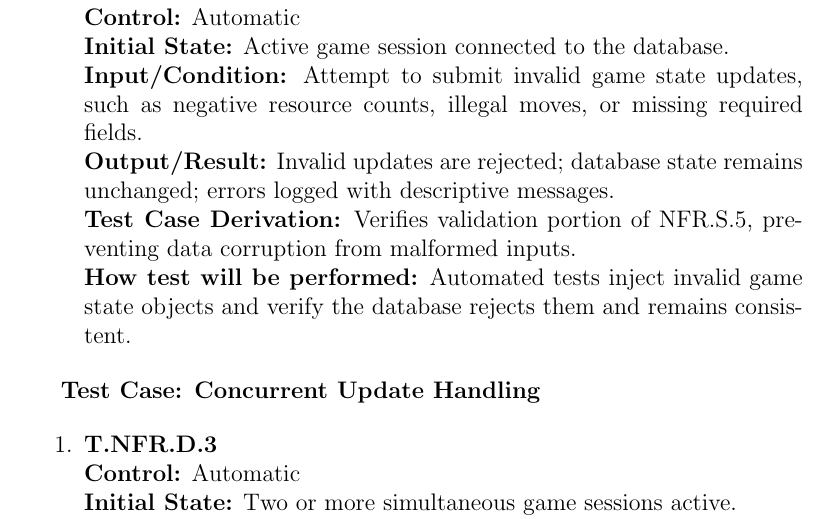
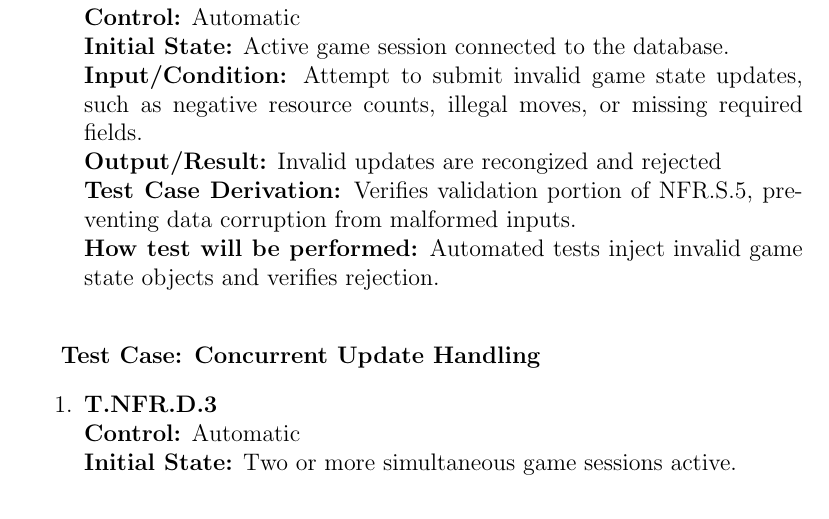
Before and after one commit to SY3141/RLCatan, a LaTeX document (docs/VnVPlan/VnVPlan.tex): part of page 24 of 32, cut so that both start at the same text. Compiled offline with pdfLaTeX.

Commit message:
minor changes

```diff
--- a/docs/VnVPlan/VnVPlan.tex
+++ b/docs/VnVPlan/VnVPlan.tex
@@ -753,9 +753,9 @@ This area ensures that the Game State Database maintains consistent, valid, and
 \textbf{Control:} Automatic \\
 \textbf{Initial State:} Active game session connected to the database. \\
 \textbf{Input/Condition:} Attempt to submit invalid game state updates, such as negative resource counts, illegal moves, or missing required fields. \\
-\textbf{Output/Result:} Invalid updates are rejected; database state remains unchanged; errors logged with descriptive messages. \\
+\textbf{Output/Result:} Invalid updates are recongized and rejected \\
 \textbf{Test Case Derivation:} Verifies validation portion of NFR.S.5, preventing data corruption from malformed inputs. \\
-\textbf{How test will be performed:} Automated tests inject invalid game state objects and verify the database rejects them and remains consistent.
+\textbf{How test will be performed:} Automated tests inject invalid game state objects and verifies rejection.\\
 \end{enumerate}
 
 \textbf{Test Case: Concurrent Update Handling}
```
